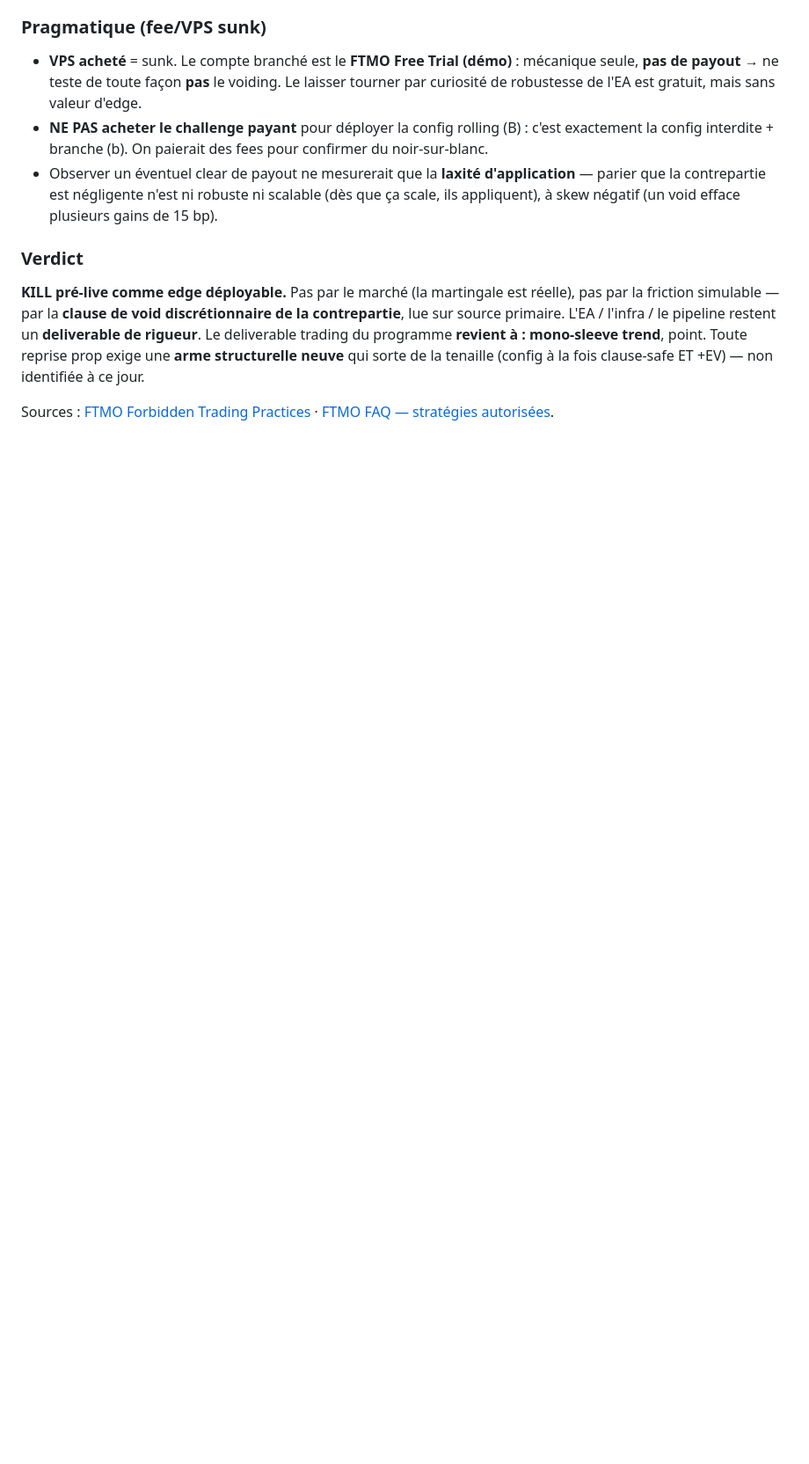
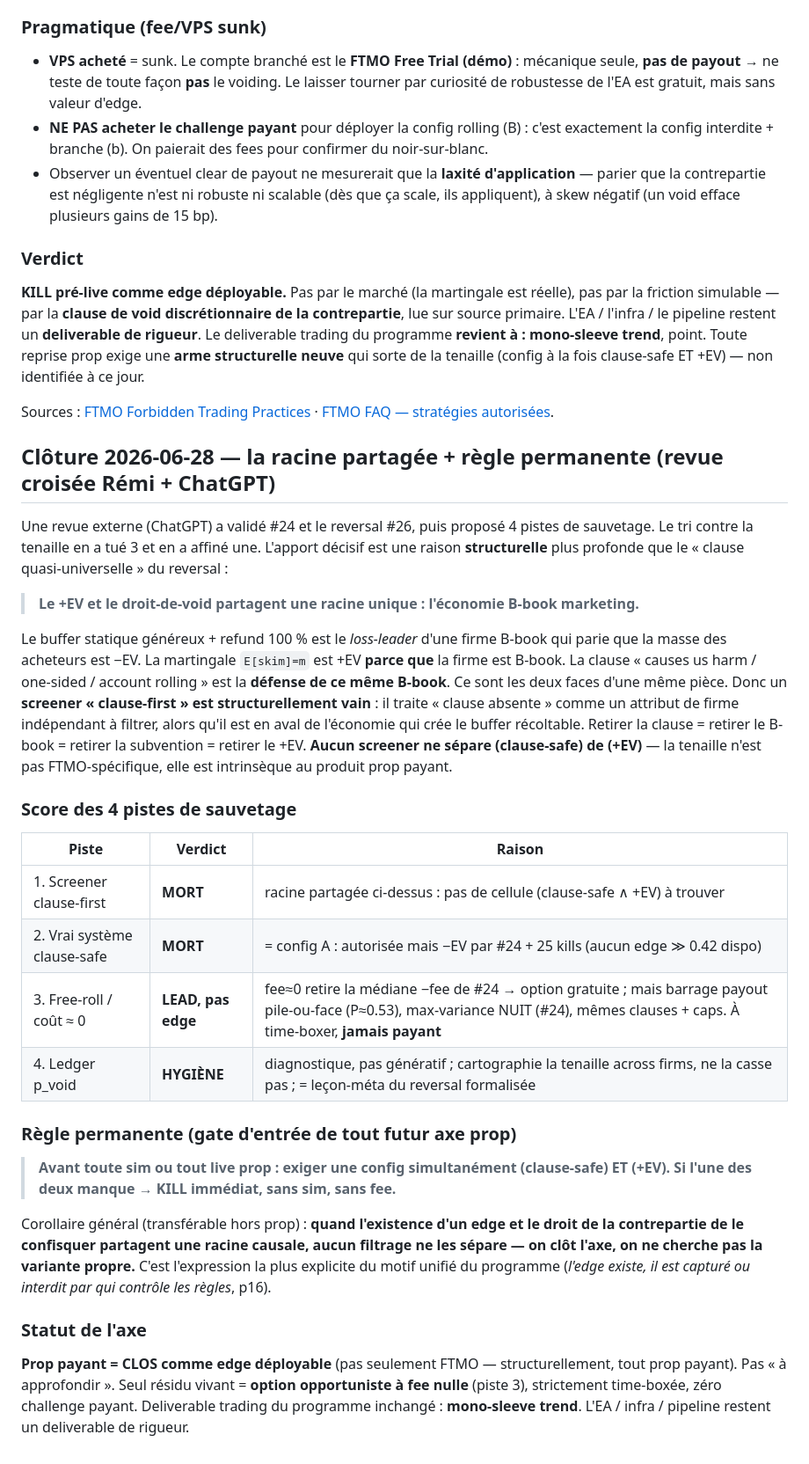
Before and after one commit to itzsparta/recherche-edge, a Markdown page: prop-firm-gate/docs/FINDINGS-repeated.md, the part around the change. Shown at 88% size. GitHub-like rendering; blank space fills up the shorter version.

Commit message:
docs(prop-firm-gate): #26 clôture — racine partagée +EV/void + règle permanente clause-safe ∧ +EV
Revue croisée Rémi + ChatGPT (2026-06-28). ChatGPT valide #24 + reversal #26 puis propose 4 pistes
de sauvetage ; tri contre la tenaille = 3 mortes, 1 affinée.

Apport décisif (plus profond que "clause quasi-universelle" du reversal) : le +EV et le droit-de-void
partagent UNE racine = l'économie B-book marketing. Le buffer statique+refund est +EV PARCE QUE la
firme est B-book ; la clause "causes us harm" est la défense de ce même B-book. Deux faces d'une pièce
-> un screener clause-first est structurellement vain (retirer la clause = retirer le B-book = retirer
la subvention = retirer le +EV). La tenaille n'est pas FTMO-spécifique, elle est intrinsèque au produit.

Score pistes : (1) screener=MORT racine partagée ; (2) vrai système clause-safe=MORT config A −EV par
#24+25 kills ; (3) free-roll coût≈0=LEAD pas edge (fee≈0 retire la médiane −fee mais barrage payout
pile-ou-face + max-variance nuit + mêmes clauses/caps) ; (4) ledger p_void=HYGIÈNE diagnostique.

Règle permanente (gate d'entrée tout futur axe prop) : exiger une config simultanément clause-safe ET
+EV ; si l'une manque -> KILL immédiat sans sim sans fee. Corollaire transférable : quand l'existence
d'un edge et le droit de la contrepartie de le confisquer partagent une racine causale, aucun filtrage
ne les sépare -> clore l'axe, ne pas chercher la variante propre.

Statut : prop payant CLOS comme edge déployable (tout prop, pas que FTMO). Résidu = free-roll fee-nulle
strictement time-boxé, zéro challenge payant. Deliverable trading inchangé = mono-sleeve trend.

Co-Authored-By: Claude Opus 4.8 <noreply@anthropic.com>

```diff
--- a/prop-firm-gate/docs/FINDINGS-repeated.md
+++ b/prop-firm-gate/docs/FINDINGS-repeated.md
@@ -270,3 +270,46 @@ structurelle neuve** qui sorte de la tenaille (config à la fois clause-safe ET
 
 Sources : [FTMO Forbidden Trading Practices](https://ftmo.com/en/forbidden-trading-practices/) ·
 [FTMO FAQ — stratégies autorisées](https://ftmo.com/en/faq/which-instruments-can-i-trade-and-what-strategies-am-i-allowed-to-use/).
+
+## Clôture 2026-06-28 — la racine partagée + règle permanente (revue croisée Rémi + ChatGPT)
+
+Une revue externe (ChatGPT) a validé #24 et le reversal #26, puis proposé 4 pistes de sauvetage.
+Le tri contre la tenaille en a tué 3 et en a affiné une. L'apport décisif est une raison
+**structurelle** plus profonde que le « clause quasi-universelle » du reversal :
+
+> **Le +EV et le droit-de-void partagent une racine unique : l'économie B-book marketing.**
+
+Le buffer statique généreux + refund 100 % est le *loss-leader* d'une firme B-book qui parie que la
+masse des acheteurs est −EV. La martingale `E[skim]=m` est +EV **parce que** la firme est B-book. La
+clause « causes us harm / one-sided / account rolling » est la **défense de ce même B-book**. Ce sont
+les deux faces d'une même pièce. Donc un **screener « clause-first » est structurellement vain** : il
+traite « clause absente » comme un attribut de firme indépendant à filtrer, alors qu'il est en aval de
+l'économie qui crée le buffer récoltable. Retirer la clause = retirer le B-book = retirer la subvention
+= retirer le +EV. **Aucun screener ne sépare (clause-safe) de (+EV)** — la tenaille n'est pas
+FTMO-spécifique, elle est intrinsèque au produit prop payant.
+
+### Score des 4 pistes de sauvetage
+
+| Piste | Verdict | Raison |
+|---|---|---|
+| 1. Screener clause-first | **MORT** | racine partagée ci-dessus : pas de cellule (clause-safe ∧ +EV) à trouver |
+| 2. Vrai système clause-safe | **MORT** | = config A : autorisée mais −EV par #24 + 25 kills (aucun edge ≫ 0.42 dispo) |
+| 3. Free-roll / coût ≈ 0 | **LEAD, pas edge** | fee≈0 retire la médiane −fee de #24 → option gratuite ; mais barrage payout pile-ou-face (P≈0.53), max-variance NUIT (#24), mêmes clauses + caps. À time-boxer, **jamais payant** |
+| 4. Ledger p_void | **HYGIÈNE** | diagnostique, pas génératif ; cartographie la tenaille across firms, ne la casse pas ; = leçon-méta du reversal formalisée |
+
+### Règle permanente (gate d'entrée de tout futur axe prop)
+
+> **Avant toute sim ou tout live prop : exiger une config simultanément (clause-safe) ET (+EV).
+> Si l'une des deux manque → KILL immédiat, sans sim, sans fee.**
+
+Corollaire général (transférable hors prop) : **quand l'existence d'un edge et le droit de la
+contrepartie de le confisquer partagent une racine causale, aucun filtrage ne les sépare — on clôt
+l'axe, on ne cherche pas la variante propre.** C'est l'expression la plus explicite du motif unifié
+du programme (*l'edge existe, il est capturé ou interdit par qui contrôle les règles*, p16).
+
+### Statut de l'axe
+
+**Prop payant = CLOS comme edge déployable** (pas seulement FTMO — structurellement, tout prop
+payant). Pas « à approfondir ». Seul résidu vivant = **option opportuniste à fee nulle** (piste 3),
+strictement time-boxée, zéro challenge payant. Deliverable trading du programme inchangé :
+**mono-sleeve trend**. L'EA / infra / pipeline restent un deliverable de rigueur.
```
